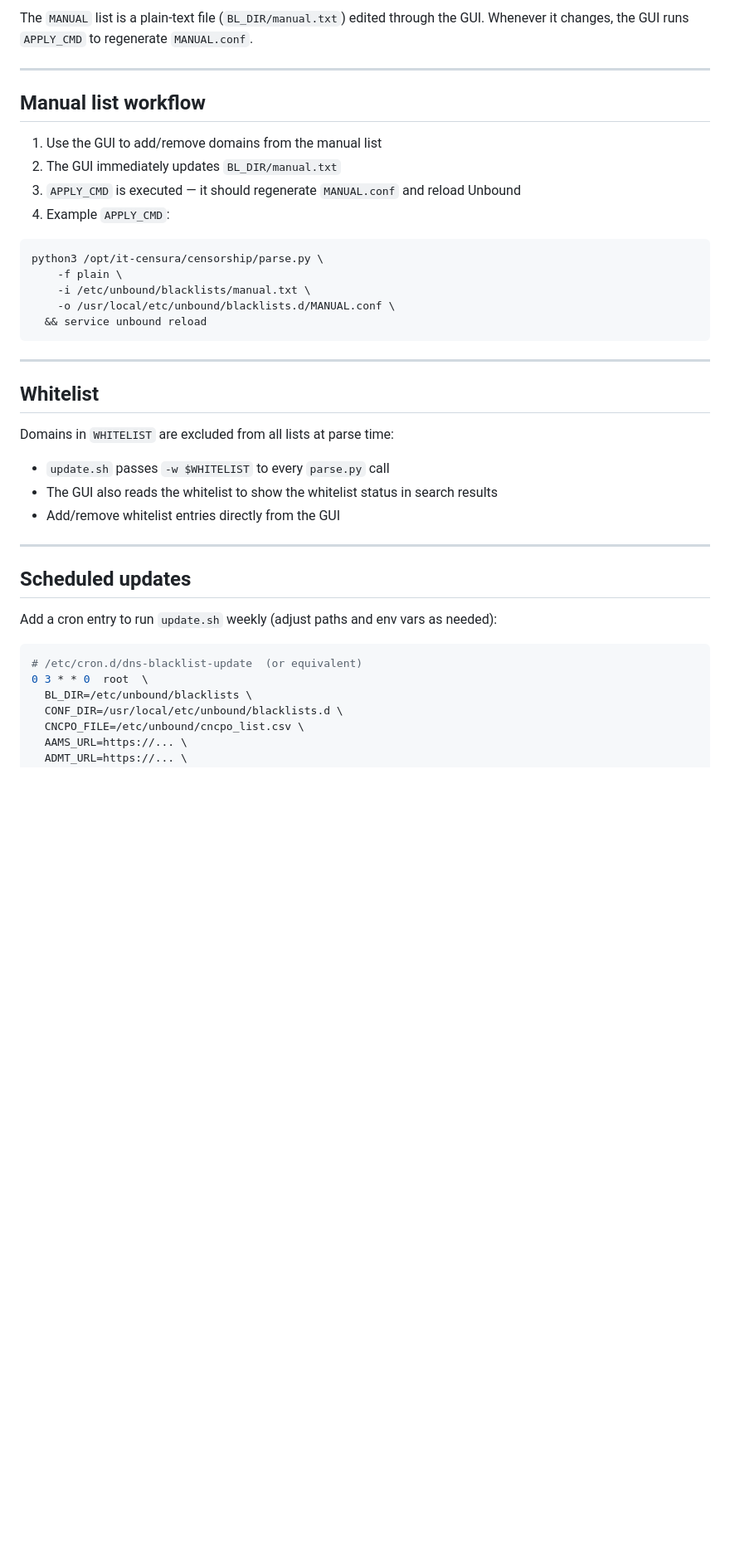
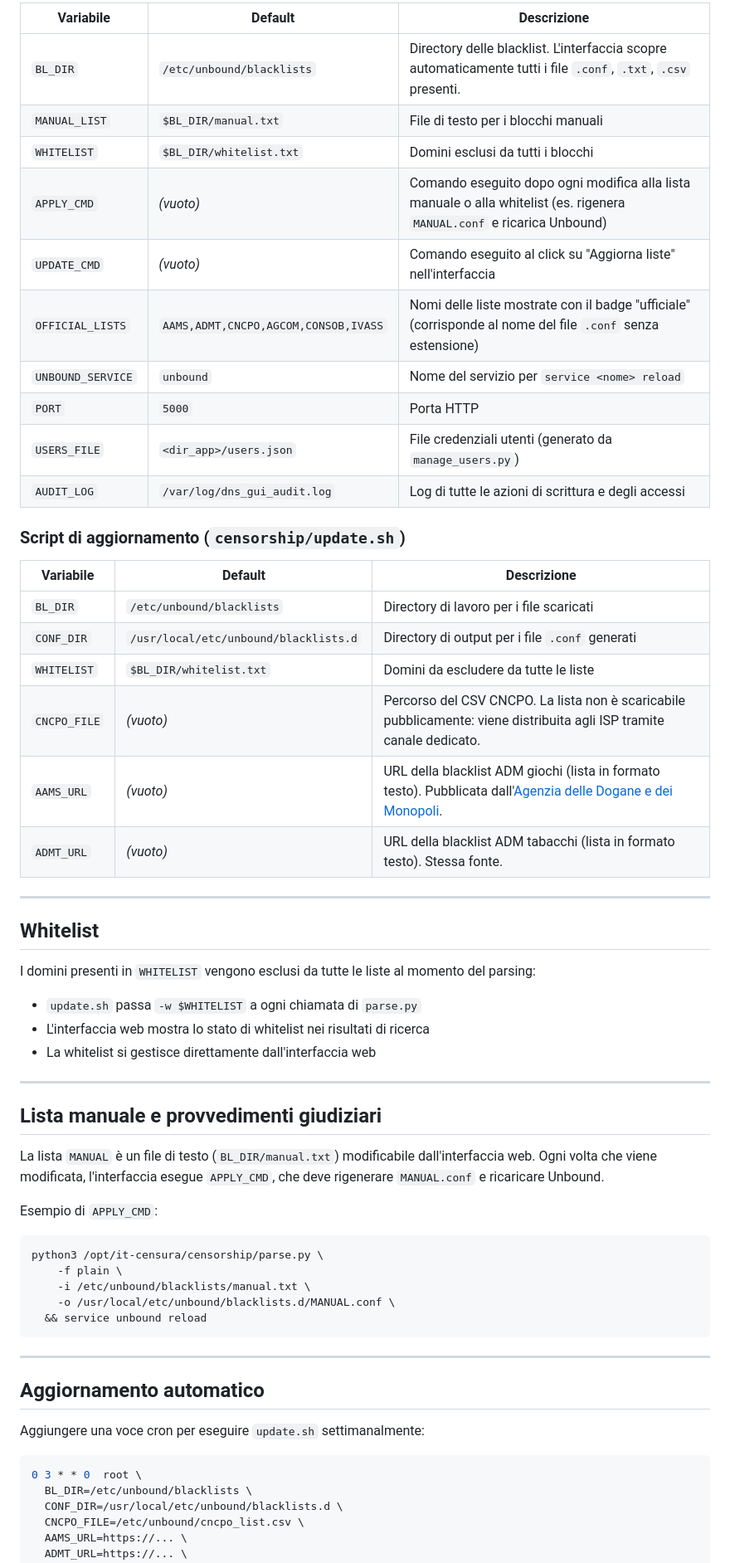
Before and after one commit to Antonio-Prado/it-censura, a Markdown page: README.md, the part around one of its changes. Shown at 83% size. Drawn GitHub-style; blank space fills up the shorter version.

````diff
--- a/README.md
+++ b/README.md
@@ -208,15 +159,46 @@ The update scripts support the following mandatory Italian lists out of the box:
 
-The `MANUAL` list is a plain-text file (`BL_DIR/manual.txt`) edited through the GUI.
-Whenever it changes, the GUI runs `APPLY_CMD` to regenerate `MANUAL.conf`.
+| Variabile | Default | Descrizione |
+|-----------|---------|-------------|
+| `BL_DIR` | `/etc/unbound/blacklists` | Directory delle blacklist. L'interfaccia scopre automaticamente tutti i file `.conf`, `.txt`, `.csv` presenti. |
+| `MANUAL_LIST` | `$BL_DIR/manual.txt` | File di testo per i blocchi manuali |
+| `WHITELIST` | `$BL_DIR/whitelist.txt` | Domini esclusi da tutti i blocchi |
+| `APPLY_CMD` | *(vuoto)* | Comando eseguito dopo ogni modifica alla lista manuale o alla whitelist (es. rigenera `MANUAL.conf` e ricarica Unbound) |
+| `UPDATE_CMD` | *(vuoto)* | Comando eseguito al click su "Aggiorna liste" nell'interfaccia |
+| `OFFICIAL_LISTS` | `AAMS,ADMT,CNCPO,AGCOM,CONSOB,IVASS` | Nomi delle liste mostrate con il badge "ufficiale" (corrisponde al nome del file `.conf` senza estensione) |
+| `UNBOUND_SERVICE` | `unbound` | Nome del servizio per `service <nome> reload` |
+| `PORT` | `5000` | Porta HTTP |
+| `USERS_FILE` | `<dir_app>/users.json` | File credenziali utenti (generato da `manage_users.py`) |
+| `AUDIT_LOG` | `/var/log/dns_gui_audit.log` | Log di tutte le azioni di scrittura e degli accessi |
+
+### Script di aggiornamento (`censorship/update.sh`)
+
+| Variabile | Default | Descrizione |
+|-----------|---------|-------------|
+| `BL_DIR` | `/etc/unbound/blacklists` | Directory di lavoro per i file scaricati |
+| `CONF_DIR` | `/usr/local/etc/unbound/blacklists.d` | Directory di output per i file `.conf` generati |
+| `WHITELIST` | `$BL_DIR/whitelist.txt` | Domini da escludere da tutte le liste |
+| `CNCPO_FILE` | *(vuoto)* | Percorso del CSV CNCPO. La lista non è scaricabile pubblicamente: viene distribuita agli ISP tramite canale dedicato. |
+| `AAMS_URL` | *(vuoto)* | URL della blacklist ADM giochi (lista in formato testo). Pubblicata dall'[Agenzia delle Dogane e dei Monopoli](https://www.adm.gov.it). |
+| `ADMT_URL` | *(vuoto)* | URL della blacklist ADM tabacchi (lista in formato testo). Stessa fonte. |
 
 ---
 
-## Manual list workflow
+## Whitelist
 
-1. Use the GUI to add/remove domains from the manual list
-2. The GUI immediately updates `BL_DIR/manual.txt`
-3. `APPLY_CMD` is executed — it should regenerate `MANUAL.conf` and reload Unbound
-4. Example `APPLY_CMD`:
+I domini presenti in `WHITELIST` vengono esclusi da tutte le liste al momento del parsing:
+
+- `update.sh` passa `-w $WHITELIST` a ogni chiamata di `parse.py`
+- L'interfaccia web mostra lo stato di whitelist nei risultati di ricerca
+- La whitelist si gestisce direttamente dall'interfaccia web
+
+---
+
+## Lista manuale e provvedimenti giudiziari
+
+La lista `MANUAL` è un file di testo (`BL_DIR/manual.txt`) modificabile dall'interfaccia web.
+Ogni volta che viene modificata, l'interfaccia esegue `APPLY_CMD`, che deve rigenerare `MANUAL.conf` e ricaricare Unbound.
+
+Esempio di `APPLY_CMD`:
 
 ```sh
 python3 /opt/it-censura/censorship/parse.py \
@@ -228,23 +210,12 @@ python3 /opt/it-censura/censorship/parse.py \
 
 ---
 
-## Whitelist
+## Aggiornamento automatico
 
-Domains in `WHITELIST` are excluded from all lists at parse time:
-
-- `update.sh` passes `-w $WHITELIST` to every `parse.py` call
-- The GUI also reads the whitelist to show the whitelist status in search results
-- Add/remove whitelist entries directly from the GUI
-
----
-
-## Scheduled updates
-
-Add a cron entry to run `update.sh` weekly (adjust paths and env vars as needed):
+Aggiungere una voce cron per eseguire `update.sh` settimanalmente:
 
 ```sh
-# /etc/cron.d/dns-blacklist-update  (or equivalent)
-0 3 * * 0  root  \
+0 3 * * 0  root \
   BL_DIR=/etc/unbound/blacklists \
   CONF_DIR=/usr/local/etc/unbound/blacklists.d \
   CNCPO_FILE=/etc/unbound/cncpo_list.csv \
````
Also changed, not shown: other parts of README.md (+88 -141 lines).
